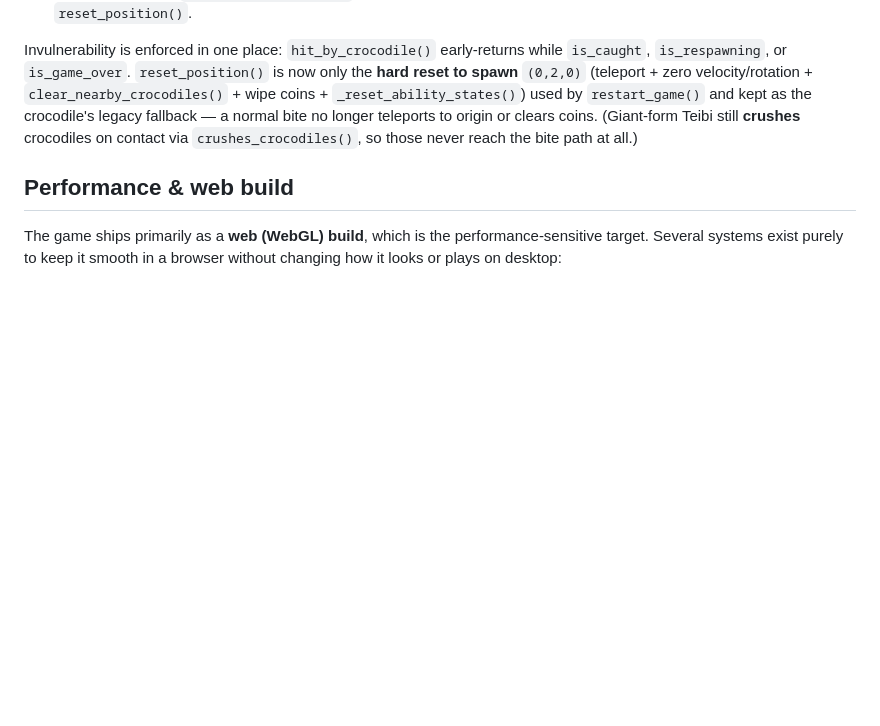
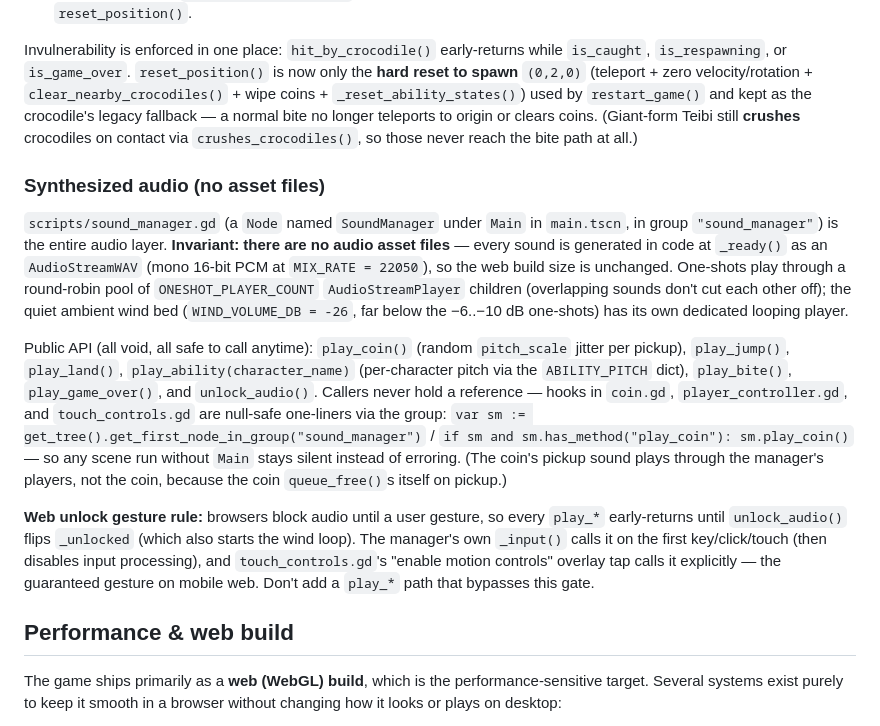
Before and after one commit to korjavin/godot-test1, a Markdown page: CLAUDE.md, the part around the change. Drawn GitHub-style; blank space fills up the shorter version.

Commit message:
feat: document synthesized audio layer in CLAUDE.md

```diff
--- a/CLAUDE.md
+++ b/CLAUDE.md
@@ -116,6 +116,13 @@ The player has a **lives system** (`MAX_LIVES = 3`, drawn as red hearts top-left
 
 Invulnerability is enforced in one place: `hit_by_crocodile()` early-returns while `is_caught`, `is_respawning`, or `is_game_over`. `reset_position()` is now only the **hard reset to spawn** `(0,2,0)` (teleport + zero velocity/rotation + `clear_nearby_crocodiles()` + wipe coins + `_reset_ability_states()`) used by `restart_game()` and kept as the crocodile's legacy fallback — a normal bite no longer teleports to origin or clears coins. (Giant-form Teibi still **crushes** crocodiles on contact via `crushes_crocodiles()`, so those never reach the bite path at all.)
 
+### Synthesized audio (no asset files)
+`scripts/sound_manager.gd` (a `Node` named `SoundManager` under `Main` in `main.tscn`, in group `"sound_manager"`) is the entire audio layer. **Invariant: there are no audio asset files** — every sound is generated in code at `_ready()` as an `AudioStreamWAV` (mono 16-bit PCM at `MIX_RATE = 22050`), so the web build size is unchanged. One-shots play through a round-robin pool of `ONESHOT_PLAYER_COUNT` `AudioStreamPlayer` children (overlapping sounds don't cut each other off); the quiet ambient wind bed (`WIND_VOLUME_DB = -26`, far below the −6..−10 dB one-shots) has its own dedicated looping player.
+
+Public API (all void, all safe to call anytime): `play_coin()` (random `pitch_scale` jitter per pickup), `play_jump()`, `play_land()`, `play_ability(character_name)` (per-character pitch via the `ABILITY_PITCH` dict), `play_bite()`, `play_game_over()`, and `unlock_audio()`. Callers never hold a reference — hooks in `coin.gd`, `player_controller.gd`, and `touch_controls.gd` are null-safe one-liners via the group: `var sm := get_tree().get_first_node_in_group("sound_manager")` / `if sm and sm.has_method("play_coin"): sm.play_coin()` — so any scene run without `Main` stays silent instead of erroring. (The coin's pickup sound plays through the manager's players, not the coin, because the coin `queue_free()`s itself on pickup.)
+
+**Web unlock gesture rule:** browsers block audio until a user gesture, so every `play_*` early-returns until `unlock_audio()` flips `_unlocked` (which also starts the wind loop). The manager's own `_input()` calls it on the first key/click/touch (then disables input processing), and `touch_controls.gd`'s "enable motion controls" overlay tap calls it explicitly — the guaranteed gesture on mobile web. Don't add a `play_*` path that bypasses this gate.
+
 ## Performance & web build
 The game ships primarily as a **web (WebGL) build**, which is the performance-sensitive target. Several systems exist purely to keep it smooth in a browser without changing how it looks or plays on desktop:
 
```
Also changed, not shown: docs/plans/20260814-synth-audio-layer.md (+1 -1 lines).
